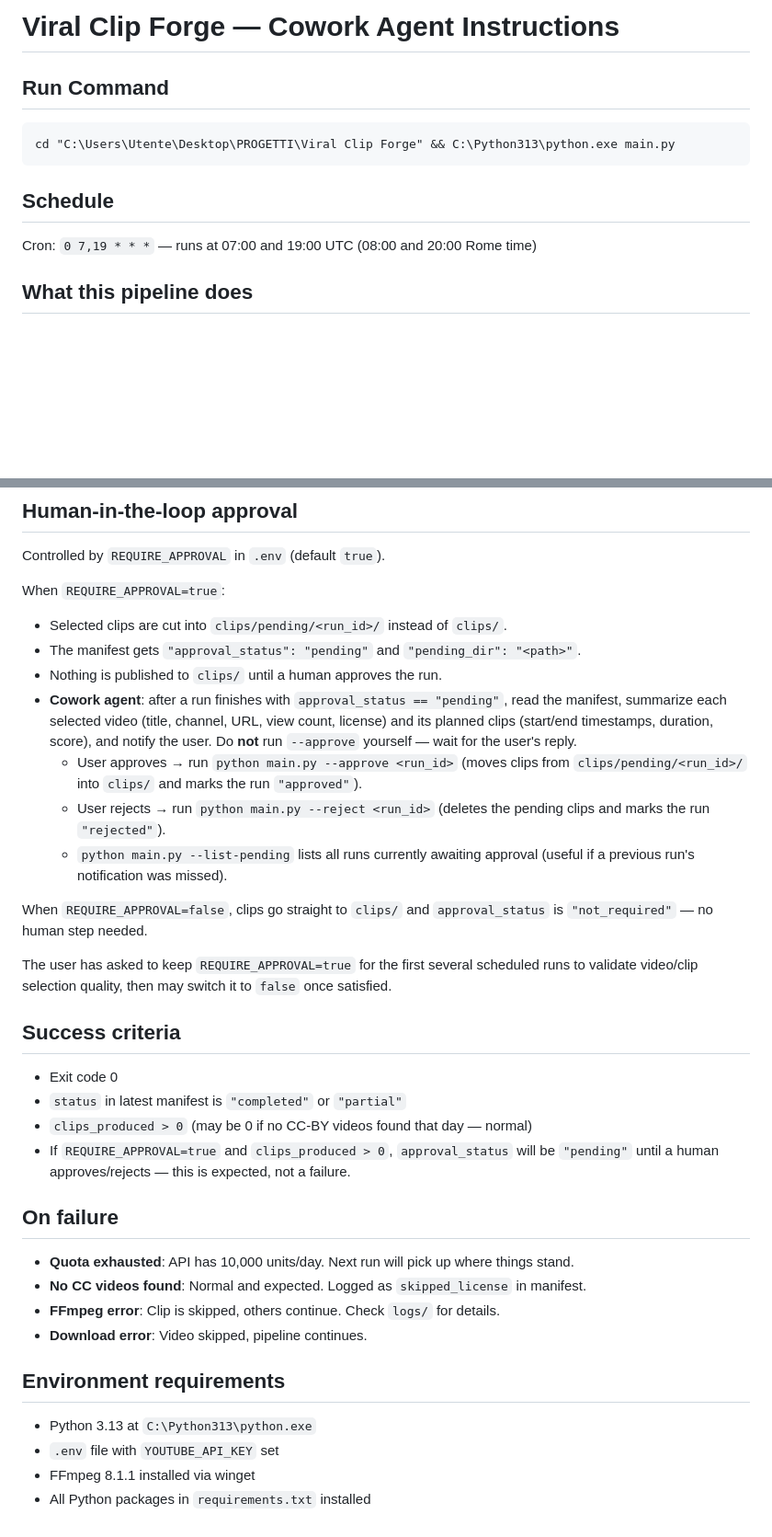
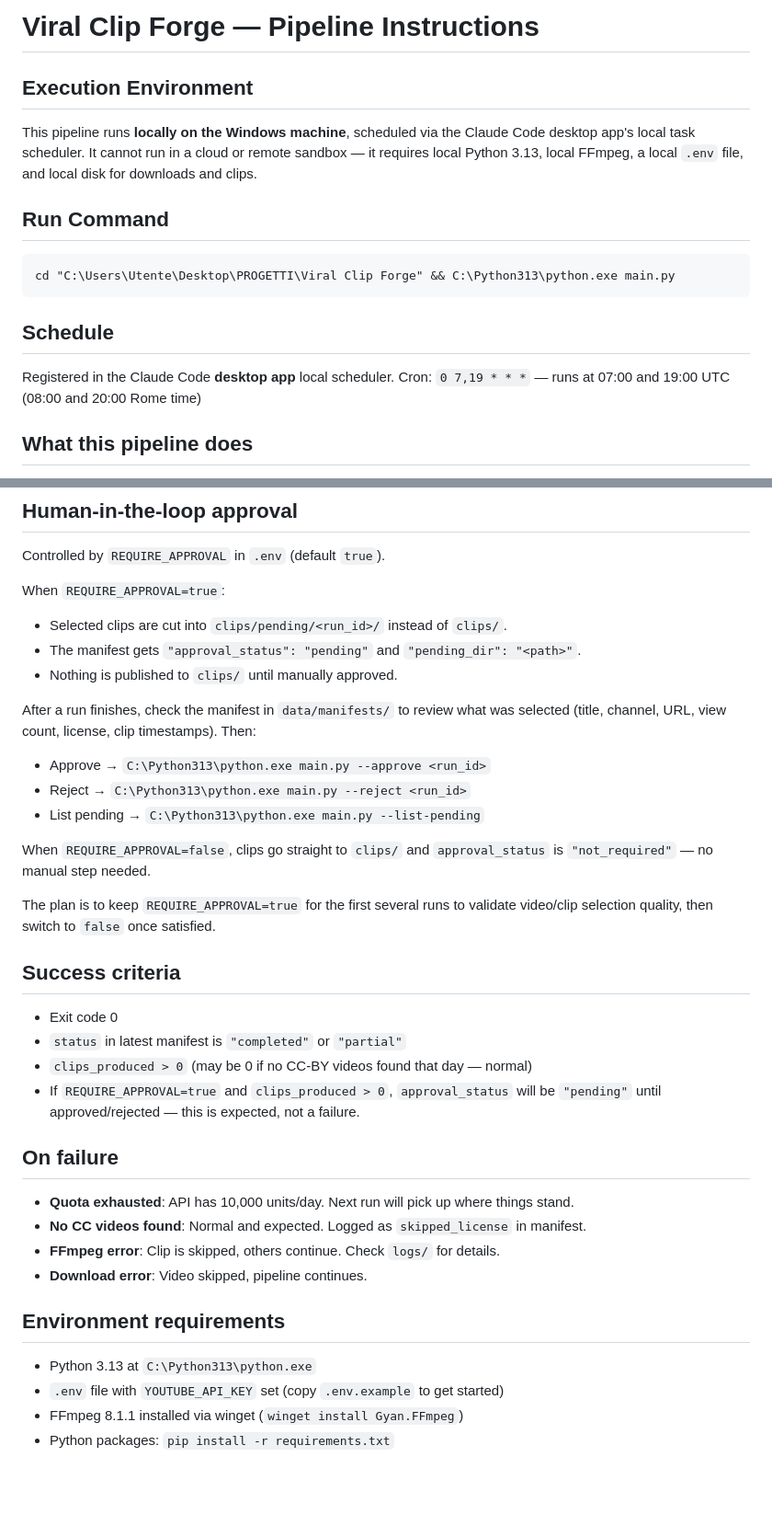
Before and after one commit to UltramassiveSquirtshot/Viral-Clip-Forge, a Markdown page: CLAUDE.md, 2 parts joined by grey strips. Shown at 92% size. Drawn GitHub-style; blank space fills up the shorter version.

Commit message:
Update CLAUDE.md: local desktop scheduler, remove cloud/Cowork references
Co-Authored-By: Claude Sonnet 4.6 <noreply@anthropic.com>

```diff
--- a/CLAUDE.md
+++ b/CLAUDE.md
@@ -1,4 +1,11 @@
-# Viral Clip Forge — Cowork Agent Instructions
+# Viral Clip Forge — Pipeline Instructions
+
+## Execution Environment
+
+This pipeline runs **locally on the Windows machine**, scheduled via the
+Claude Code desktop app's local task scheduler. It cannot run in a cloud or
+remote sandbox — it requires local Python 3.13, local FFmpeg, a local `.env`
+file, and local disk for downloads and clips.
 
 ## Run Command
 
@@ -8,6 +15,7 @@ cd "C:\Users\Utente\Desktop\PROGETTI\Viral Clip Forge" && C:\Python313\python.ex
 
 ## Schedule
 
+Registered in the Claude Code **desktop app** local scheduler.
 Cron: `0 7,19 * * *` — runs at 07:00 and 19:00 UTC (08:00 and 20:00 Rome time)
 
 ## What this pipeline does
@@ -35,26 +43,20 @@ When `REQUIRE_APPROVAL=true`:
 
 - Selected clips are cut into `clips/pending/<run_id>/` instead of `clips/`.
 - The manifest gets `"approval_status": "pending"` and `"pending_dir": "<path>"`.
-- Nothing is published to `clips/` until a human approves the run.
-- **Cowork agent**: after a run finishes with `approval_status == "pending"`,
-  read the manifest, summarize each selected video (title, channel, URL,
-  view count, license) and its planned clips (start/end timestamps,
-  duration, score), and notify the user. Do **not** run `--approve`
-  yourself — wait for the user's reply.
-  - User approves → run `python main.py --approve <run_id>` (moves clips
-    from `clips/pending/<run_id>/` into `clips/` and marks the run
-    `"approved"`).
-  - User rejects → run `python main.py --reject <run_id>` (deletes the
-    pending clips and marks the run `"rejected"`).
-  - `python main.py --list-pending` lists all runs currently awaiting
-    approval (useful if a previous run's notification was missed).
+- Nothing is published to `clips/` until manually approved.
+
+After a run finishes, check the manifest in `data/manifests/` to review what
+was selected (title, channel, URL, view count, license, clip timestamps). Then:
+
+- Approve → `C:\Python313\python.exe main.py --approve <run_id>`
+- Reject  → `C:\Python313\python.exe main.py --reject <run_id>`
+- List pending → `C:\Python313\python.exe main.py --list-pending`
 
 When `REQUIRE_APPROVAL=false`, clips go straight to `clips/` and
-`approval_status` is `"not_required"` — no human step needed.
+`approval_status` is `"not_required"` — no manual step needed.
 
-The user has asked to keep `REQUIRE_APPROVAL=true` for the first several
-scheduled runs to validate video/clip selection quality, then may switch it
-to `false` once satisfied.
+The plan is to keep `REQUIRE_APPROVAL=true` for the first several runs to
+validate video/clip selection quality, then switch to `false` once satisfied.
 
 ## Success criteria
 
@@ -62,8 +64,7 @@ to `false` once satisfied.
 - `status` in latest manifest is `"completed"` or `"partial"`
 - `clips_produced > 0` (may be 0 if no CC-BY videos found that day — normal)
 - If `REQUIRE_APPROVAL=true` and `clips_produced > 0`, `approval_status` will
-  be `"pending"` until a human approves/rejects — this is expected, not a
-  failure.
+  be `"pending"` until approved/rejected — this is expected, not a failure.
 
 ## On failure
 
@@ -75,6 +76,6 @@ to `false` once satisfied.
 ## Environment requirements
 
 - Python 3.13 at `C:\Python313\python.exe`
-- `.env` file with `YOUTUBE_API_KEY` set
-- FFmpeg 8.1.1 installed via winget
-- All Python packages in `requirements.txt` installed
+- `.env` file with `YOUTUBE_API_KEY` set (copy `.env.example` to get started)
+- FFmpeg 8.1.1 installed via winget (`winget install Gyan.FFmpeg`)
+- Python packages: `pip install -r requirements.txt`
```
